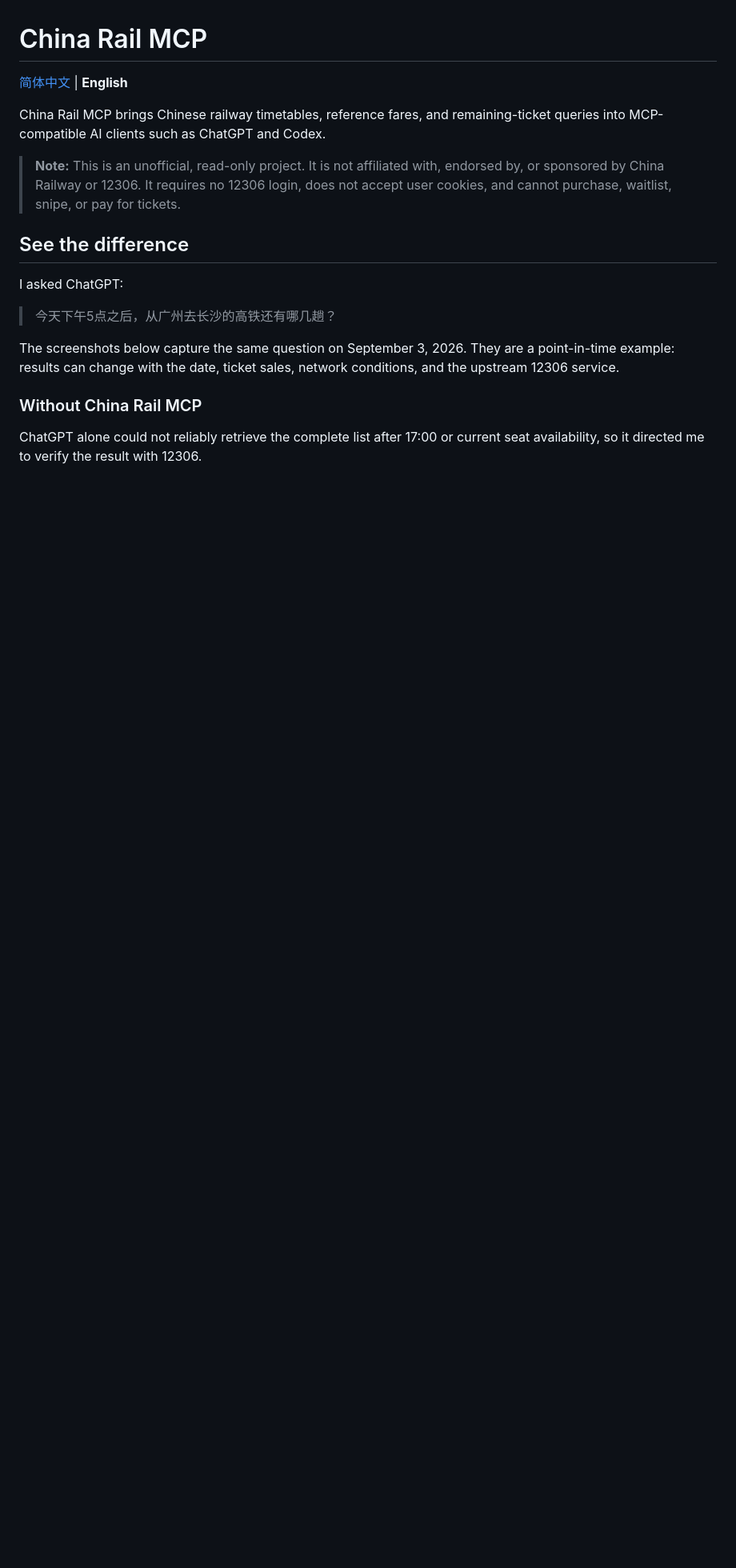
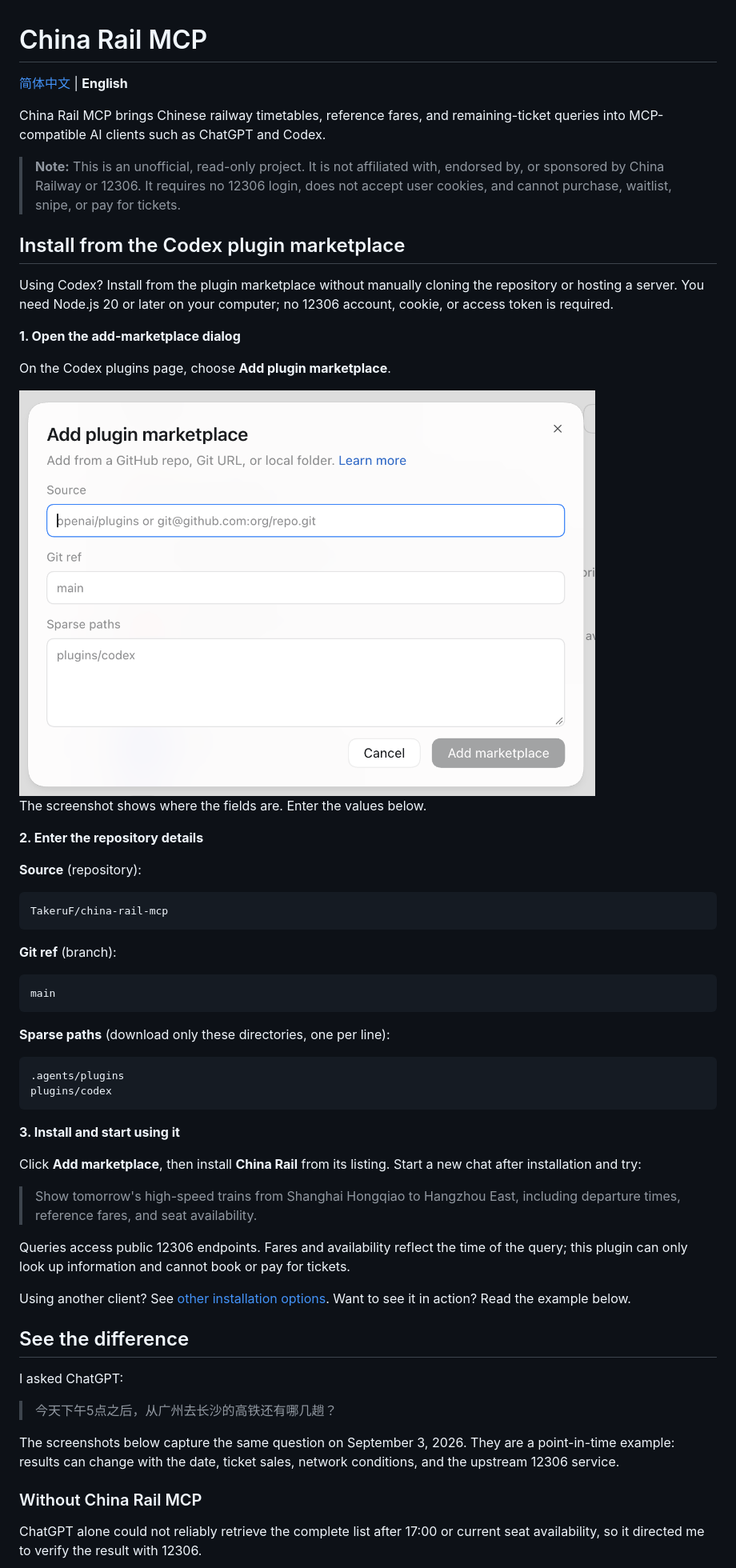
Before and after one commit to TakeruF/china-rail-mcp, a Markdown page: README.en.md, the part around the change printed below. Shown: that part at 80% size. Rendered like a GitHub page; pictures changed too: docs/images/codex-add-plugin-marketplace.png (added); blank space fills up the shorter version.

Commit message:
Prioritize screenshot-guided Codex installation in READMEs

````diff
--- a/README.en.md
+++ b/README.en.md
@@ -8,6 +8,55 @@ queries into MCP-compatible AI clients such as ChatGPT and Codex.
 > **Note:** This is an unofficial, read-only project. It is not affiliated with, endorsed by,
 > or sponsored by China Railway or 12306. It requires no 12306 login, does not accept user
 > cookies, and cannot purchase, waitlist, snipe, or pay for tickets.
+
+## Install from the Codex plugin marketplace
+
+Using Codex? Install from the plugin marketplace without manually cloning the repository or
+hosting a server. You need Node.js 20 or later on your computer; no 12306 account, cookie, or
+access token is required.
+
+**1. Open the add-marketplace dialog**
+
+On the Codex plugins page, choose **Add plugin marketplace**.
+
+<img src="docs/images/codex-add-plugin-marketplace.png" alt="Codex Add plugin marketplace dialog with Source, Git ref, and Sparse paths fields" width="720">
+
+The screenshot shows where the fields are. Enter the values below.
+
+**2. Enter the repository details**
+
+**Source** (repository):
+
+```text
+TakeruF/china-rail-mcp
+```
+
+**Git ref** (branch):
+
+```text
+main
+```
+
+**Sparse paths** (download only these directories, one per line):
+
+```text
+.agents/plugins
+plugins/codex
+```
+
+**3. Install and start using it**
+
+Click **Add marketplace**, then install **China Rail** from its listing.
+Start a new chat after installation and try:
+
+> Show tomorrow's high-speed trains from Shanghai Hongqiao to Hangzhou East, including departure
+> times, reference fares, and seat availability.
+
+Queries access public 12306 endpoints. Fares and availability reflect the time of the query;
+this plugin can only look up information and cannot book or pay for tickets.
+
+Using another client? See [other installation options](#quick-start). Want to see it in action?
+Read the example below.
 
 ## See the difference
 
````
Also changed, not shown: other parts of README.en.md (+3 -19 lines), README.md (+48 -18 lines).
